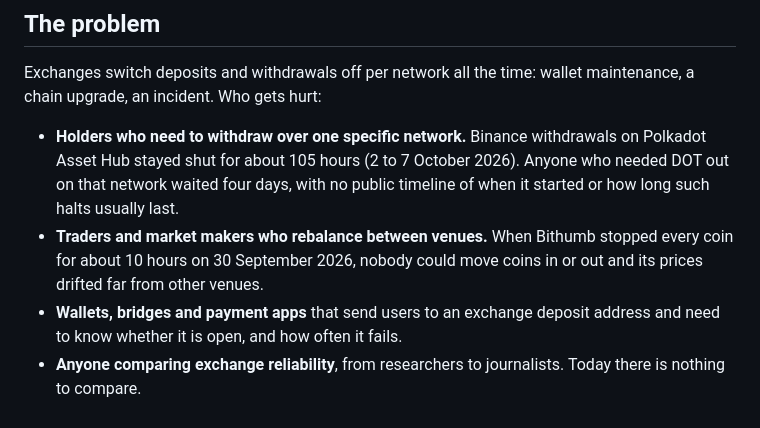
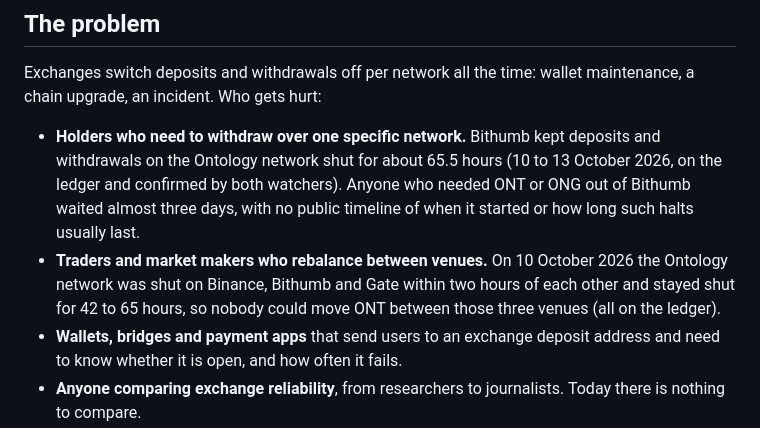
Before and after one commit to bongbongcrypto/door-ledger, a Markdown page: README.md, the part around the change. GitHub-like rendering.

Commit message:
docs: problem examples from the ledger (Ontology halts)
Co-Authored-By: Claude Opus 5.5 <noreply@anthropic.com>

```diff
--- a/README.md
+++ b/README.md
@@ -31,8 +31,8 @@ Swap `kind = str('episode')` for `kind = str('lease')` to get the halts open rig
 
 Exchanges switch deposits and withdrawals off per network all the time: wallet maintenance, a chain upgrade, an incident. Who gets hurt:
 
-- **Holders who need to withdraw over one specific network.** Binance withdrawals on Polkadot Asset Hub stayed shut for about 105 hours (2 to 7 October 2026). Anyone who needed DOT out on that network waited four days, with no public timeline of when it started or how long such halts usually last.
-- **Traders and market makers who rebalance between venues.** When Bithumb stopped every coin for about 10 hours on 30 September 2026, nobody could move coins in or out and its prices drifted far from other venues.
+- **Holders who need to withdraw over one specific network.** Bithumb kept deposits and withdrawals on the Ontology network shut for about 65.5 hours (10 to 13 October 2026, on the ledger and confirmed by both watchers). Anyone who needed ONT or ONG out of Bithumb waited almost three days, with no public timeline of when it started or how long such halts usually last.
+- **Traders and market makers who rebalance between venues.** On 10 October 2026 the Ontology network was shut on Binance, Bithumb and Gate within two hours of each other and stayed shut for 42 to 65 hours, so nobody could move ONT between those three venues (all on the ledger).
 - **Wallets, bridges and payment apps** that send users to an exchange deposit address and need to know whether it is open, and how often it fails.
 - **Anyone comparing exchange reliability**, from researchers to journalists. Today there is nothing to compare.
 
```
